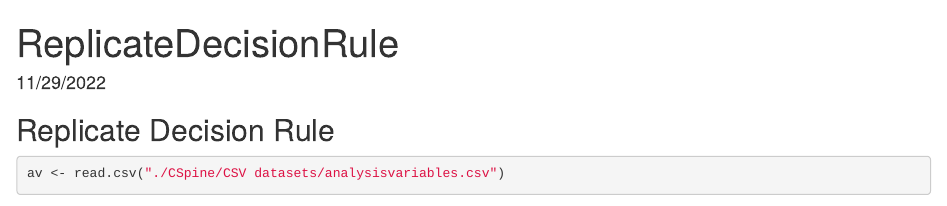
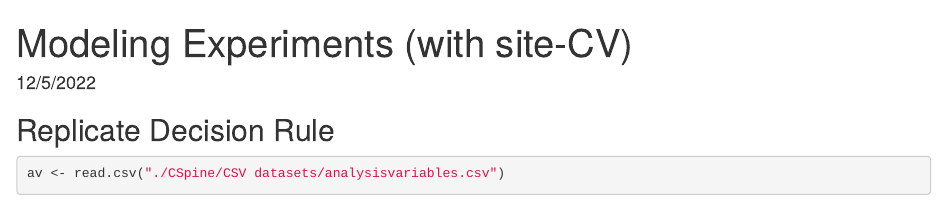
Before and after one commit to kaitsmith22/stat215-final-project, an R Markdown document (modeling_deeb.Rmd): the page in a window 1100 px wide, from its top. Rendered offline with R 4.5, knitr and Pandoc, with nearby package versions; some code elsewhere in the file could not run offline.

Commit message:
minor change

```diff
--- a/modeling_deeb.Rmd
+++ b/modeling_deeb.Rmd
@@ -1,6 +1,6 @@
 ---
-title: "ReplicateDecisionRule"
-date: "11/29/2022"
+title: "Modeling Experiments (with site-CV)"
+date: "12/5/2022"
 output: html_document
 ---
 
```
